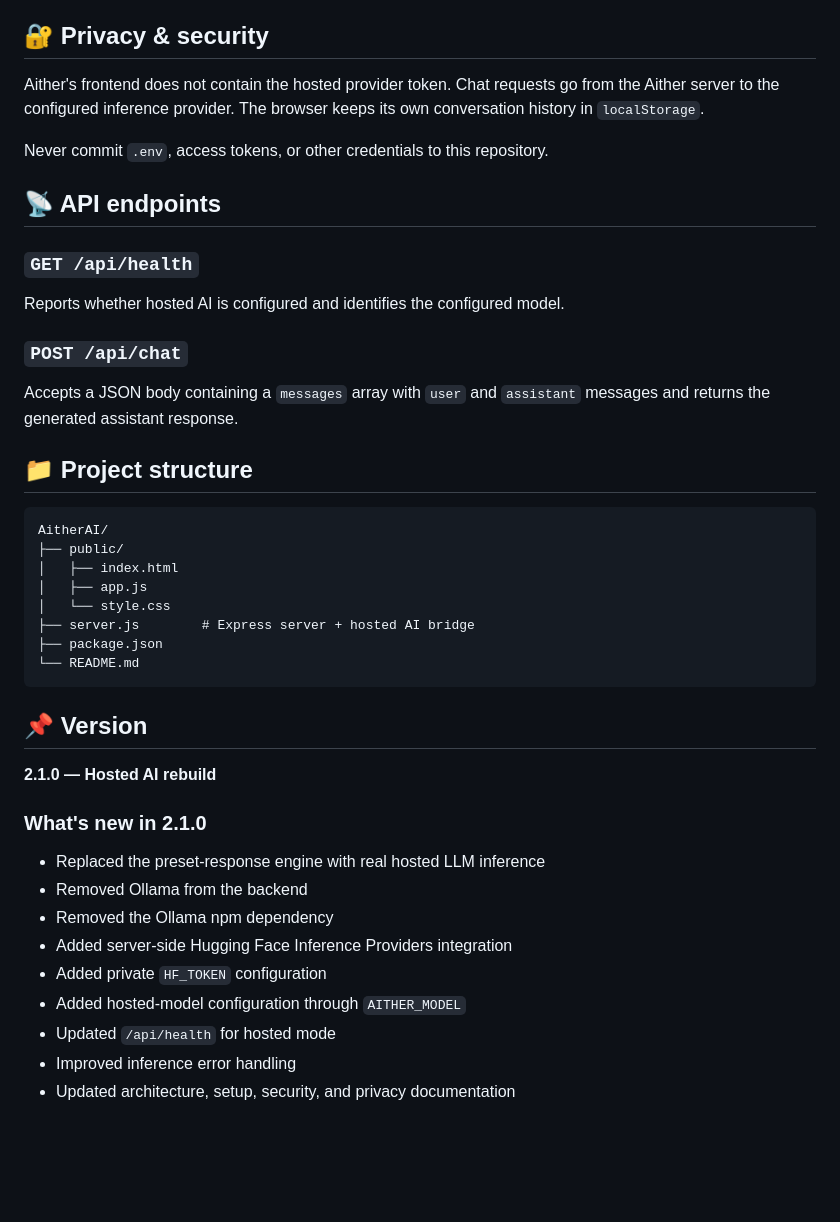
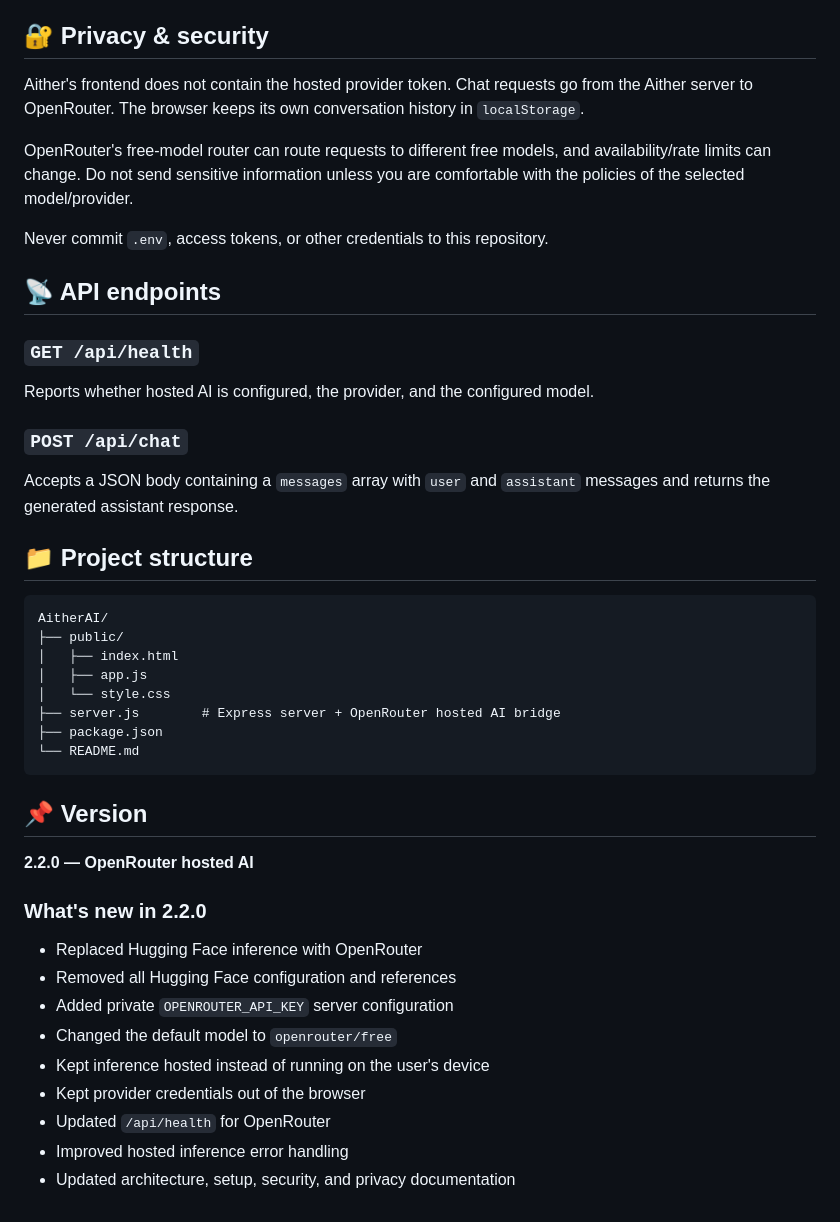
Before and after one commit to OGAitherTech/AitherAI, a Markdown page: README.md, the part around one of its changes. Drawn GitHub-style; blank space fills up the shorter version.

````diff
--- a/README.md
+++ b/README.md
@@ -66,7 +85,9 @@ For production, set `HF_TOKEN` in your hosting provider's secret/environment-var
 
 ## 🔐 Privacy & security
 
-Aither's frontend does not contain the hosted provider token. Chat requests go from the Aither server to the configured inference provider. The browser keeps its own conversation history in `localStorage`.
+Aither's frontend does not contain the hosted provider token. Chat requests go from the Aither server to OpenRouter. The browser keeps its own conversation history in `localStorage`.
+
+OpenRouter's free-model router can route requests to different free models, and availability/rate limits can change. Do not send sensitive information unless you are comfortable with the policies of the selected model/provider.
 
 Never commit `.env`, access tokens, or other credentials to this repository.
 
@@ -74,7 +95,7 @@ Never commit `.env`, access tokens, or other credentials to this repository.
 
 ### `GET /api/health`
 
-Reports whether hosted AI is configured and identifies the configured model.
+Reports whether hosted AI is configured, the provider, and the configured model.
 
 ### `POST /api/chat`
 
@@ -88,23 +109,23 @@ AitherAI/
 │   ├── index.html
 │   ├── app.js
 │   └── style.css
-├── server.js        # Express server + hosted AI bridge
+├── server.js        # Express server + OpenRouter hosted AI bridge
 ├── package.json
 └── README.md
 ```
 
 ## 📌 Version
 
-**2.1.0 — Hosted AI rebuild**
+**2.2.0 — OpenRouter hosted AI**
 
-### What's new in 2.1.0
+### What's new in 2.2.0
 
-- Replaced the preset-response engine with real hosted LLM inference
-- Removed Ollama from the backend
-- Removed the Ollama npm dependency
-- Added server-side Hugging Face Inference Providers integration
-- Added private `HF_TOKEN` configuration
-- Added hosted-model configuration through `AITHER_MODEL`
-- Updated `/api/health` for hosted mode
-- Improved inference error handling
+- Replaced Hugging Face inference with OpenRouter
+- Removed all Hugging Face configuration and references
+- Added private `OPENROUTER_API_KEY` server configuration
+- Changed the default model to `openrouter/free`
+- Kept inference hosted instead of running on the user's device
+- Kept provider credentials out of the browser
+- Updated `/api/health` for OpenRouter
+- Improved hosted inference error handling
 - Updated architecture, setup, security, and privacy documentation
````
Also changed, not shown: other parts of README.md (+33 -14 lines).
